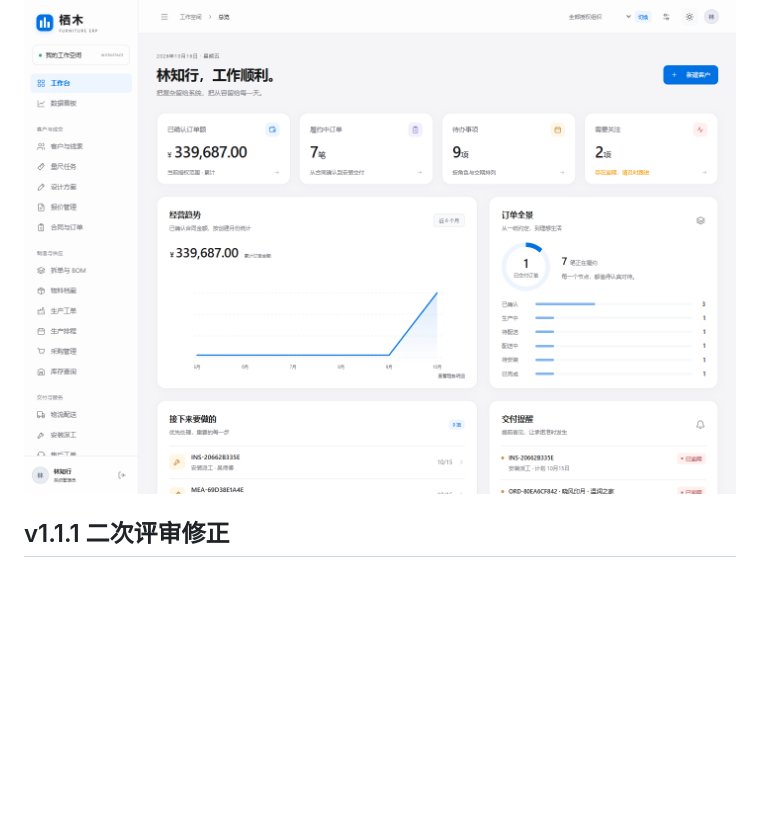
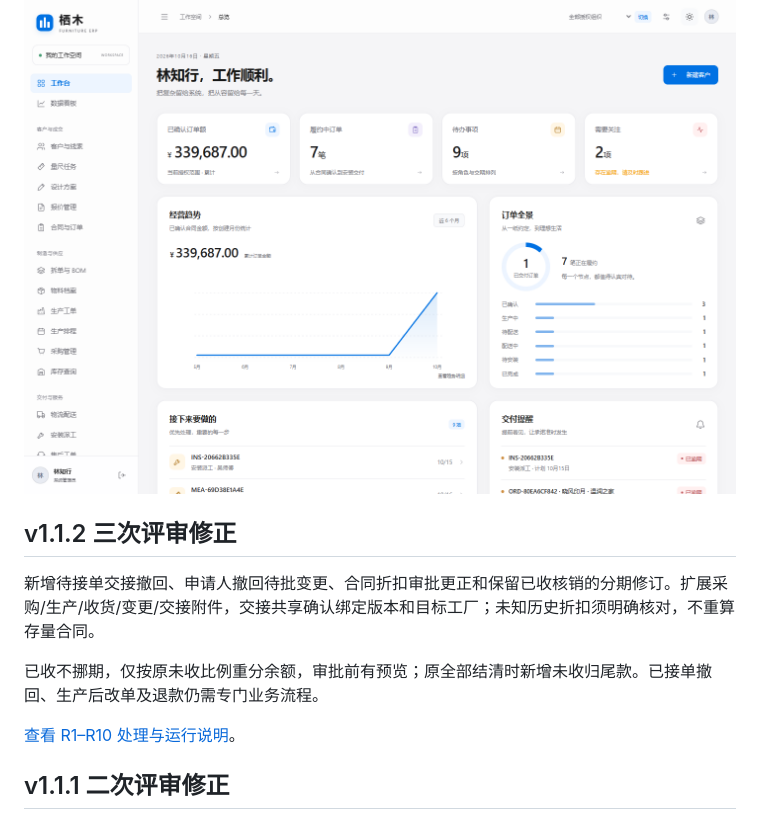
Before and after one commit to 3578190277jqx/erp, a Markdown page: README.md, the part around the change. Drawn GitHub-style; blank space fills up the shorter version.

Commit message:
docs: record third-review fixes and verified withdrawal and financial workflows

```diff
--- a/README.md
+++ b/README.md
@@ -5,6 +5,14 @@
 真实数据库、真实登录、服务端组织/角色/本人范围权限和事务业务流转。界面采用苹果风格系统字体、克制留白、蓝色强调、毛玻璃导航、深浅主题和紧凑密度。移动端是响应式 Web。
 
 ![桌面工作台预览](docs/screenshots/dashboard-desktop.png)
+
+## v1.1.2 三次评审修正
+
+新增待接单交接撤回、申请人撤回待批变更、合同折扣审批更正和保留已收核销的分期修订。扩展采购/生产/收货/变更/交接附件，交接共享确认绑定版本和目标工厂；未知历史折扣须明确核对，不重算存量合同。
+
+已收不挪期，仅按原未收比例重分余额，审批前有预览；原全部结清时新增未收归尾款。已接单撤回、生产后改单及退款仍需专门业务流程。
+
+[查看 R1–R10 处理与运行说明](docs/V112_THIRD_REVIEW_RESPONSE.md)。
 
 ## v1.1.1 二次评审修正
 
```
Also changed, not shown: docs/V112_THIRD_REVIEW_RESPONSE.md (added, +52 -0 lines), docs/screenshots/v112-approved-plan.png (added), docs/screenshots/v112-handoff-evidence.png (added), docs/screenshots/v112-mobile.png (added), docs/screenshots/v112-plan-preview.png (added), docs/screenshots/v112-withdraw-recovery.png (added), 5 other files.
